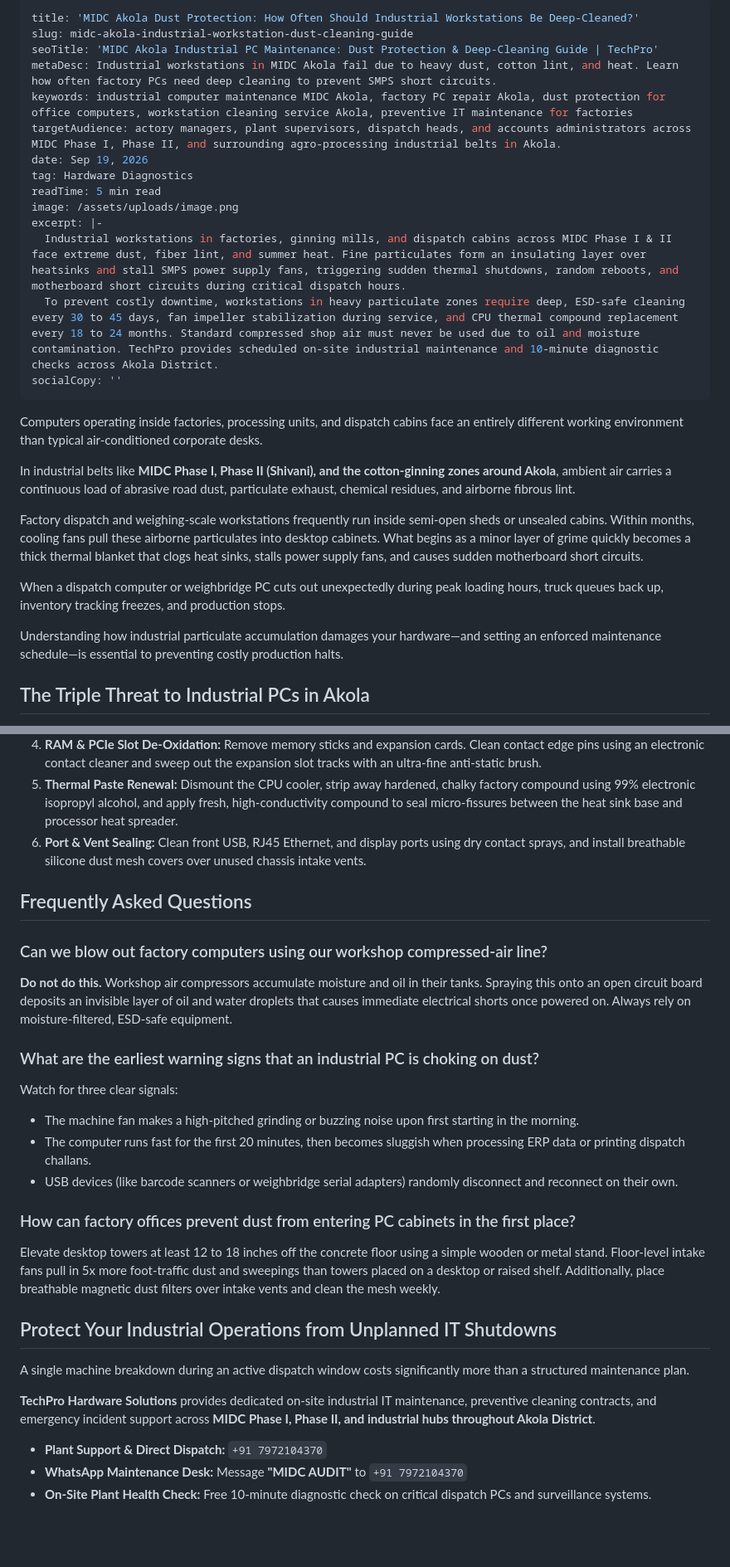
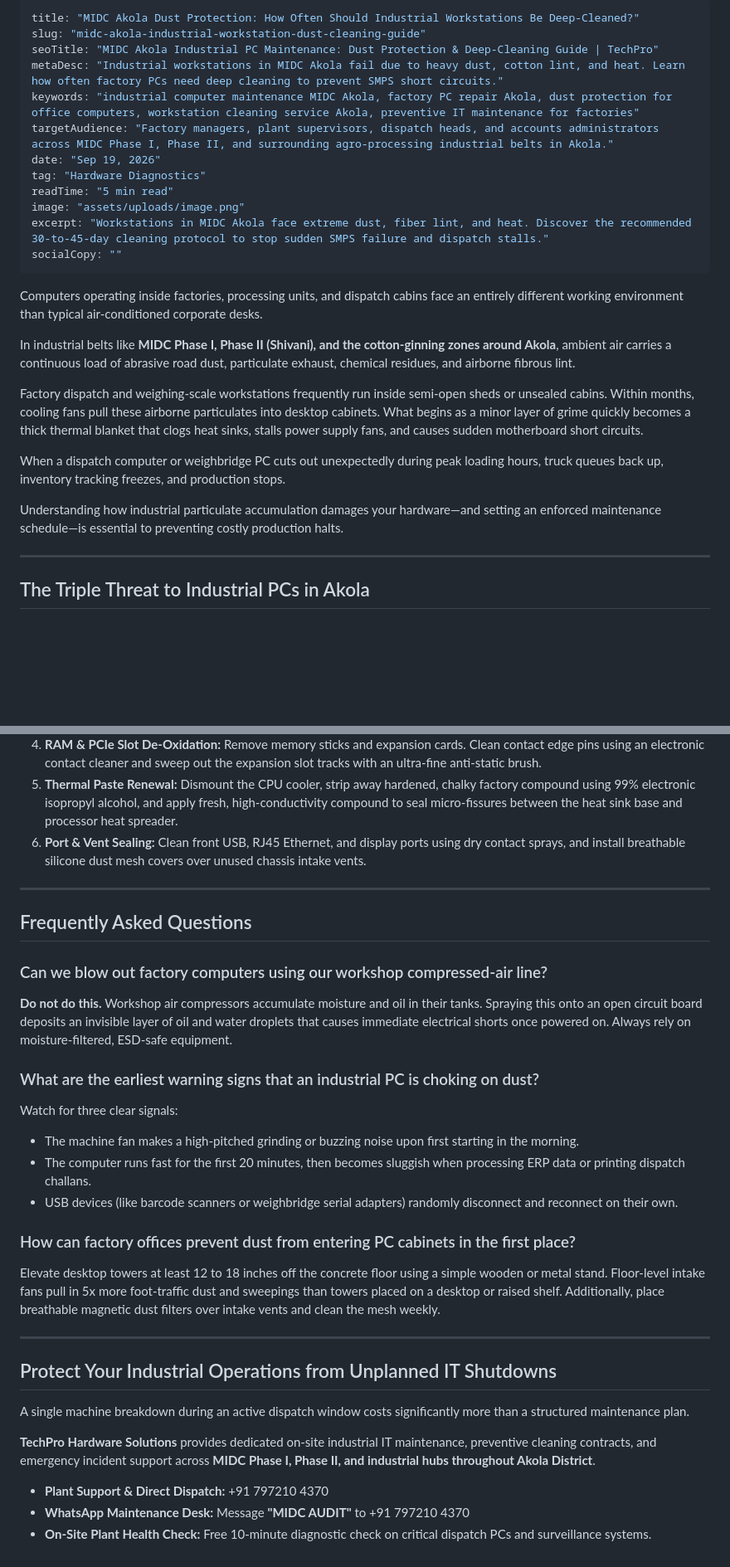
Before and after one commit to NikhilBavaskar/TechPro, a Markdown page: _posts/midc-akola-industrial-workstation-dust-cleaning-guide.md, 2 parts joined by grey strips. Shown at 83% size. Rendered like a GitHub page; blank space fills up the shorter version.

Commit message:
Revise MIDC Akola Dust Cleaning Guide
Updated the content and formatting of the dust cleaning guide for industrial workstations in MIDC Akola, including recommended cleaning frequencies and maintenance protocols.

```diff
--- a/_posts/midc-akola-industrial-workstation-dust-cleaning-guide.md
+++ b/_posts/midc-akola-industrial-workstation-dust-cleaning-guide.md
@@ -1,18 +1,16 @@
 ---
-title: 'MIDC Akola Dust Protection: How Often Should Industrial Workstations Be Deep-Cleaned?'
-slug: midc-akola-industrial-workstation-dust-cleaning-guide
-seoTitle: 'MIDC Akola Industrial PC Maintenance: Dust Protection & Deep-Cleaning Guide | TechPro'
-metaDesc: Industrial workstations in MIDC Akola fail due to heavy dust, cotton lint, and heat. Learn how often factory PCs need deep cleaning to prevent SMPS short circuits.
-keywords: industrial computer maintenance MIDC Akola, factory PC repair Akola, dust protection for office computers, workstation cleaning service Akola, preventive IT maintenance for factories
-targetAudience: actory managers, plant supervisors, dispatch heads, and accounts administrators across MIDC Phase I, Phase II, and surrounding agro-processing industrial belts in Akola.
-date: Sep 19, 2026
-tag: Hardware Diagnostics
-readTime: 5 min read
-image: /assets/uploads/image.png
-excerpt: |-
-  Industrial workstations in factories, ginning mills, and dispatch cabins across MIDC Phase I & II face extreme dust, fiber lint, and summer heat. Fine particulates form an insulating layer over heatsinks and stall SMPS power supply fans, triggering sudden thermal shutdowns, random reboots, and motherboard short circuits during critical dispatch hours.
-  To prevent costly downtime, workstations in heavy particulate zones require deep, ESD-safe cleaning every 30 to 45 days, fan impeller stabilization during service, and CPU thermal compound replacement every 18 to 24 months. Standard compressed shop air must never be used due to oil and moisture contamination. TechPro provides scheduled on-site industrial maintenance and 10-minute diagnostic checks across Akola District.
-socialCopy: ''
+title: "MIDC Akola Dust Protection: How Often Should Industrial Workstations Be Deep-Cleaned?"
+slug: "midc-akola-industrial-workstation-dust-cleaning-guide"
+seoTitle: "MIDC Akola Industrial PC Maintenance: Dust Protection & Deep-Cleaning Guide | TechPro"
+metaDesc: "Industrial workstations in MIDC Akola fail due to heavy dust, cotton lint, and heat. Learn how often factory PCs need deep cleaning to prevent SMPS short circuits."
+keywords: "industrial computer maintenance MIDC Akola, factory PC repair Akola, dust protection for office computers, workstation cleaning service Akola, preventive IT maintenance for factories"
+targetAudience: "Factory managers, plant supervisors, dispatch heads, and accounts administrators across MIDC Phase I, Phase II, and surrounding agro-processing industrial belts in Akola."
+date: "Sep 19, 2026"
+tag: "Hardware Diagnostics"
+readTime: "5 min read"
+image: "assets/uploads/image.png"
+excerpt: "Workstations in MIDC Akola face extreme dust, fiber lint, and heat. Discover the recommended 30-to-45-day cleaning protocol to stop sudden SMPS failure and dispatch stalls."
+socialCopy: ""
 ---
 
 Computers operating inside factories, processing units, and dispatch cabins face an entirely different working environment than typical air-conditioned corporate desks.
@@ -24,6 +22,8 @@ Factory dispatch and weighing-scale workstations frequently run inside semi-open
 When a dispatch computer or weighbridge PC cuts out unexpectedly during peak loading hours, truck queues back up, inventory tracking freezes, and production stops.
 
 Understanding how industrial particulate accumulation damages your hardware—and setting an enforced maintenance schedule—is essential to preventing costly production halts.
+
+---
 
 ## The Triple Threat to Industrial PCs in Akola
 
@@ -63,6 +68,8 @@ A professional industrial cleaning routine follows a strict hardware safety prot
 5. **Thermal Paste Renewal:** Dismount the CPU cooler, strip away hardened, chalky factory compound using 99% electronic isopropyl alcohol, and apply fresh, high-conductivity compound to seal micro-fissures between the heat sink base and processor heat spreader.
 6. **Port & Vent Sealing:** Clean front USB, RJ45 Ethernet, and display ports using dry contact sprays, and install breathable silicone dust mesh covers over unused chassis intake vents.
 
+---
+
 ## Frequently Asked Questions
 
 ### Can we blow out factory computers using our workshop compressed-air line?
@@ -73,13 +80,15 @@ A professional industrial cleaning routine follows a strict hardware safety prot
 
 Watch for three clear signals:
 
-- The machine fan makes a high-pitched grinding or buzzing noise upon first starting in the morning.
-- The computer runs fast for the first 20 minutes, then becomes sluggish when processing ERP data or printing dispatch challans.
-- USB devices (like barcode scanners or weighbridge serial adapters) randomly disconnect and reconnect on their own.
+* The machine fan makes a high-pitched grinding or buzzing noise upon first starting in the morning.
+* The computer runs fast for the first 20 minutes, then becomes sluggish when processing ERP data or printing dispatch challans.
+* USB devices (like barcode scanners or weighbridge serial adapters) randomly disconnect and reconnect on their own.
 
 ### How can factory offices prevent dust from entering PC cabinets in the first place?
 
 Elevate desktop towers at least 12 to 18 inches off the concrete floor using a simple wooden or metal stand. Floor-level intake fans pull in 5x more foot-traffic dust and sweepings than towers placed on a desktop or raised shelf. Additionally, place breathable magnetic dust filters over intake vents and clean the mesh weekly.
+
+---
 
 ## Protect Your Industrial Operations from Unplanned IT Shutdowns
 
@@ -87,6 +96,6 @@ A single machine breakdown during an active dispatch window costs significantly
 
 **TechPro Hardware Solutions** provides dedicated on-site industrial IT maintenance, preventive cleaning contracts, and emergency incident support across **MIDC Phase I, Phase II, and industrial hubs throughout Akola District**.
 
-- **Plant Support & Direct Dispatch:** `+91 7972104370`
-- **WhatsApp Maintenance Desk:** Message **"MIDC AUDIT"** to `+91 7972104370`
-- **On-Site Plant Health Check:** Free 10-minute diagnostic check on critical dispatch PCs and surveillance systems.
+* **Plant Support & Direct Dispatch:** +91 797210 4370
+* **WhatsApp Maintenance Desk:** Message **"MIDC AUDIT"** to +91 797210 4370
+* **On-Site Plant Health Check:** Free 10-minute diagnostic check on critical dispatch PCs and surveillance systems.
```
Also changed, not shown: other parts of _posts/midc-akola-industrial-workstation-dust-cleaning-guide.md (+6 -1 lines).
